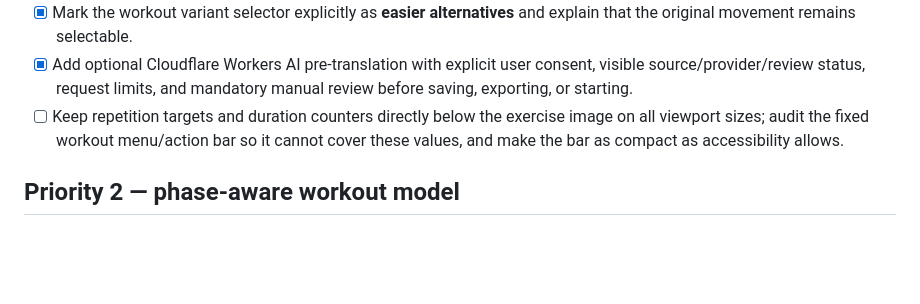
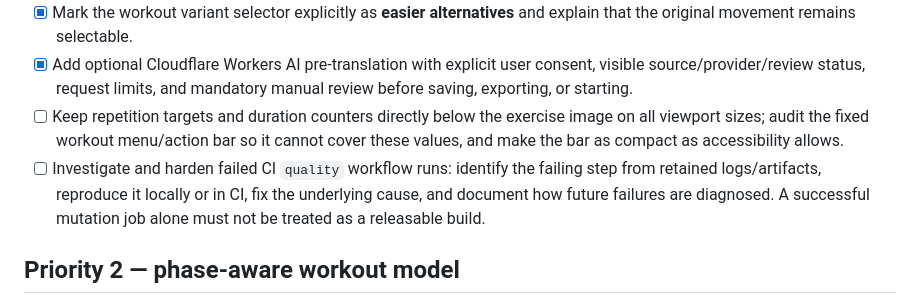
Before and after one commit to hebecked/Home-Workout, a Markdown page: BACKLOG.md, the part around the change. Rendered like a GitHub page; blank space fills up the shorter version.

Commit message:
docs: track CI quality workflow failures

```diff
--- a/BACKLOG.md
+++ b/BACKLOG.md
@@ -27,6 +27,7 @@ This file is the durable hand-off for work that must not exist only in an AI con
 - [x] Mark the workout variant selector explicitly as **easier alternatives** and explain that the original movement remains selectable.
 - [x] Add optional Cloudflare Workers AI pre-translation with explicit user consent, visible source/provider/review status, request limits, and mandatory manual review before saving, exporting, or starting.
 - [ ] Keep repetition targets and duration counters directly below the exercise image on all viewport sizes; audit the fixed workout menu/action bar so it cannot cover these values, and make the bar as compact as accessibility allows.
+- [ ] Investigate and harden failed CI `quality` workflow runs: identify the failing step from retained logs/artifacts, reproduce it locally or in CI, fix the underlying cause, and document how future failures are diagnosed. A successful mutation job alone must not be treated as a releasable build.
 
 ## Priority 2 — phase-aware workout model
 
```
